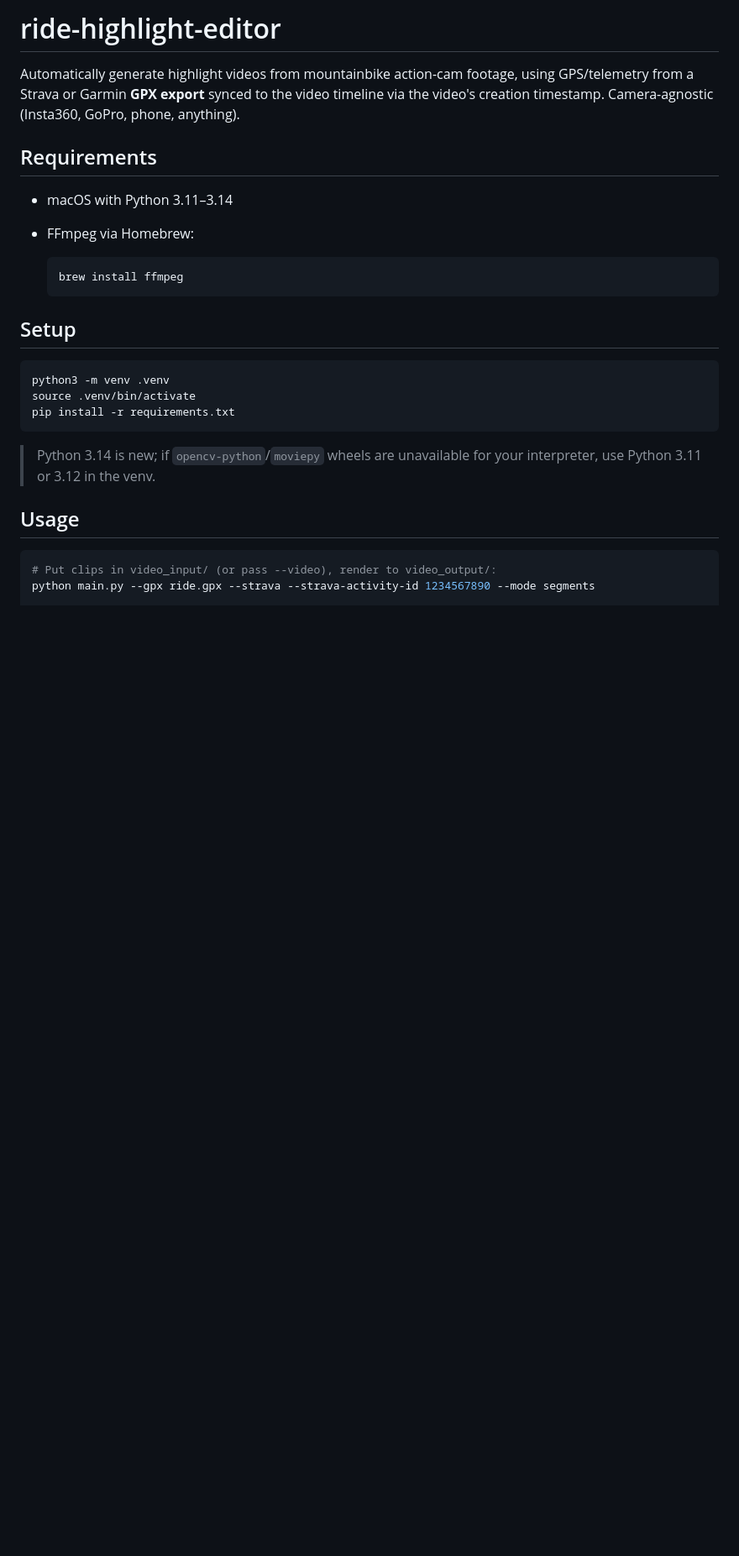
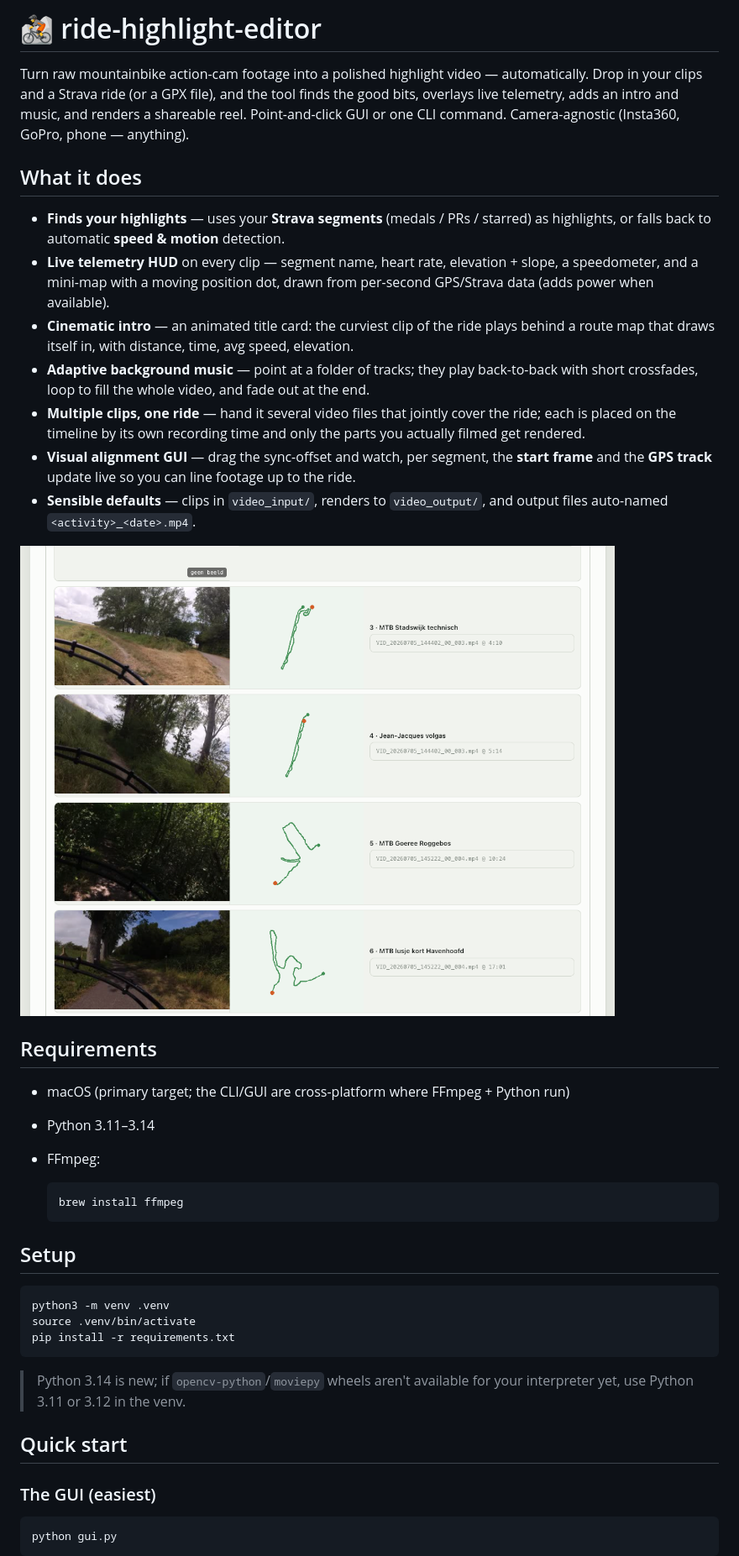
Before and after one commit to RespawnDespair/mtb-video, a Markdown page: README.md, the part around one of its changes. Shown at 84% size. GitHub-like rendering; pictures changed too: docs/gui.png (added); blank space fills up the shorter version.

````diff
--- a/README.md
+++ b/README.md
@@ -1,14 +1,37 @@
-# ride-highlight-editor
+# 🚵 ride-highlight-editor
 
-Automatically generate highlight videos from mountainbike action-cam footage,
-using GPS/telemetry from a Strava or Garmin **GPX export** synced to the video
-timeline via the video's creation timestamp. Camera-agnostic (Insta360, GoPro,
-phone, anything).
+Turn raw mountainbike action-cam footage into a polished highlight video —
+automatically. Drop in your clips and a Strava ride (or a GPX file), and the tool
+finds the good bits, overlays live telemetry, adds an intro and music, and renders
+a shareable reel. Point-and-click GUI or one CLI command. Camera-agnostic
+(Insta360, GoPro, phone — anything).
+
+## What it does
+
+- **Finds your highlights** — uses your **Strava segments** (medals / PRs / starred)
+  as highlights, or falls back to automatic **speed & motion** detection.
+- **Live telemetry HUD** on every clip — segment name, heart rate, elevation + slope,
+  a speedometer, and a mini-map with a moving position dot, drawn from per-second
+  GPS/Strava data (adds power when available).
+- **Cinematic intro** — an animated title card: the curviest clip of the ride plays
+  behind a route map that draws itself in, with distance, time, avg speed, elevation.
+- **Adaptive background music** — point at a folder of tracks; they play back-to-back
+  with short crossfades, loop to fill the whole video, and fade out at the end.
+- **Multiple clips, one ride** — hand it several video files that jointly cover the
+  ride; each is placed on the timeline by its own recording time and only the parts
+  you actually filmed get rendered.
+- **Visual alignment GUI** — drag the sync-offset and watch, per segment, the **start
+  frame** and the **GPS track** update live so you can line footage up to the ride.
+- **Sensible defaults** — clips in `video_input/`, renders to `video_output/`, and
+  output files auto-named `<activity>_<date>.mp4`.
+
+![Ride Highlight Editor — aligning clips to the ride, with live frame + GPS previews](docs/gui.png)
 
 ## Requirements
 
-- macOS with Python 3.11–3.14
-- FFmpeg via Homebrew:
+- macOS (primary target; the CLI/GUI are cross-platform where FFmpeg + Python run)
+- Python 3.11–3.14
+- FFmpeg:
 
   ```bash
   brew install ffmpeg
@@ -22,12 +45,14 @@ source .venv/bin/activate
 pip install -r requirements.txt
 ```
 
-> Python 3.14 is new; if `opencv-python`/`moviepy` wheels are unavailable for
-> your interpreter, use Python 3.11 or 3.12 in the venv.
+> Python 3.14 is new; if `opencv-python`/`moviepy` wheels aren't available for your
+> interpreter yet, use Python 3.11 or 3.12 in the venv.
 
-## Usage
+## Quick start
+
+### The GUI (easiest)
 
 ```bash
-# Put clips in video_input/ (or pass --video), render to video_output/:
-python main.py --gpx ride.gpx --strava --strava-activity-id 1234567890 --mode segments
+python gui.py
+```
 
````
Also changed, not shown: other parts of README.md (+95 -117 lines), 1 other file.
